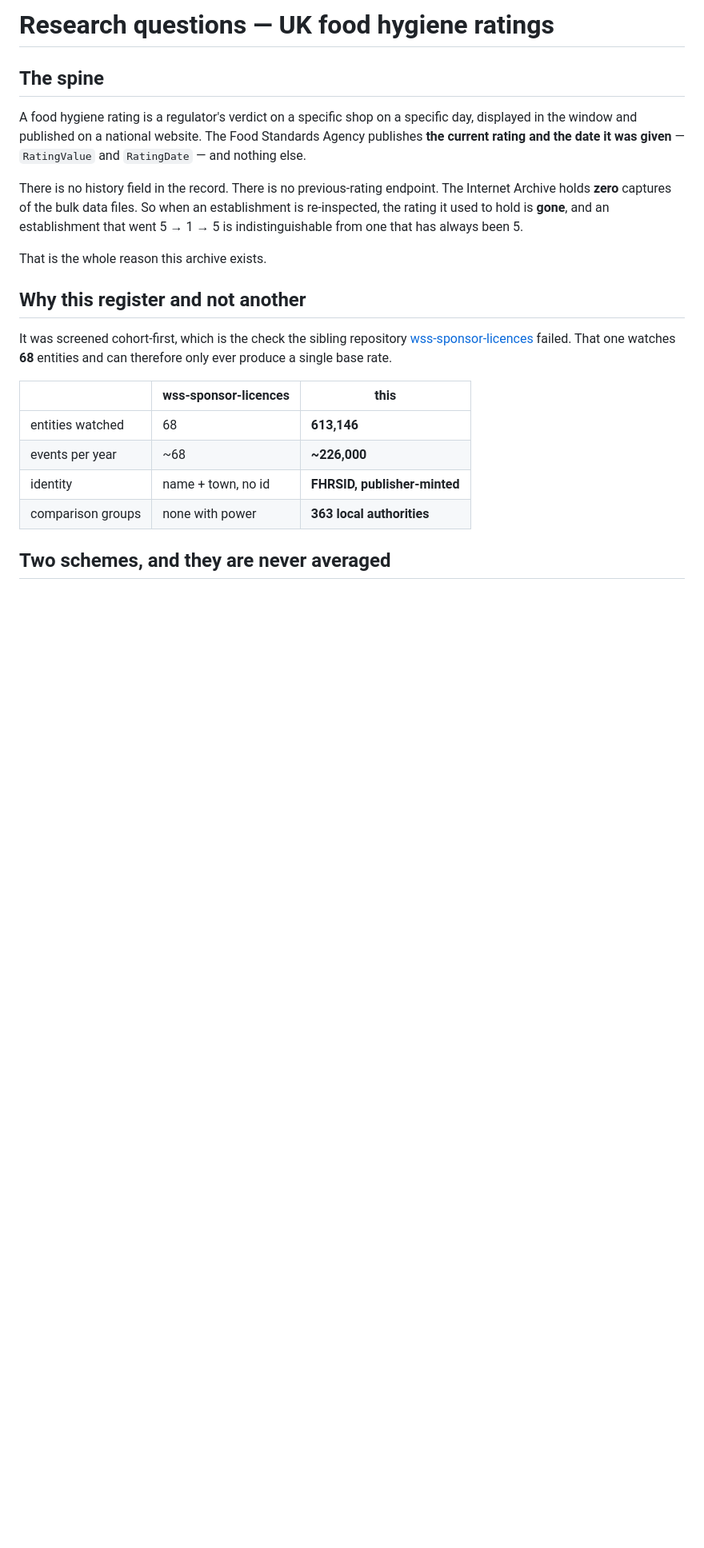
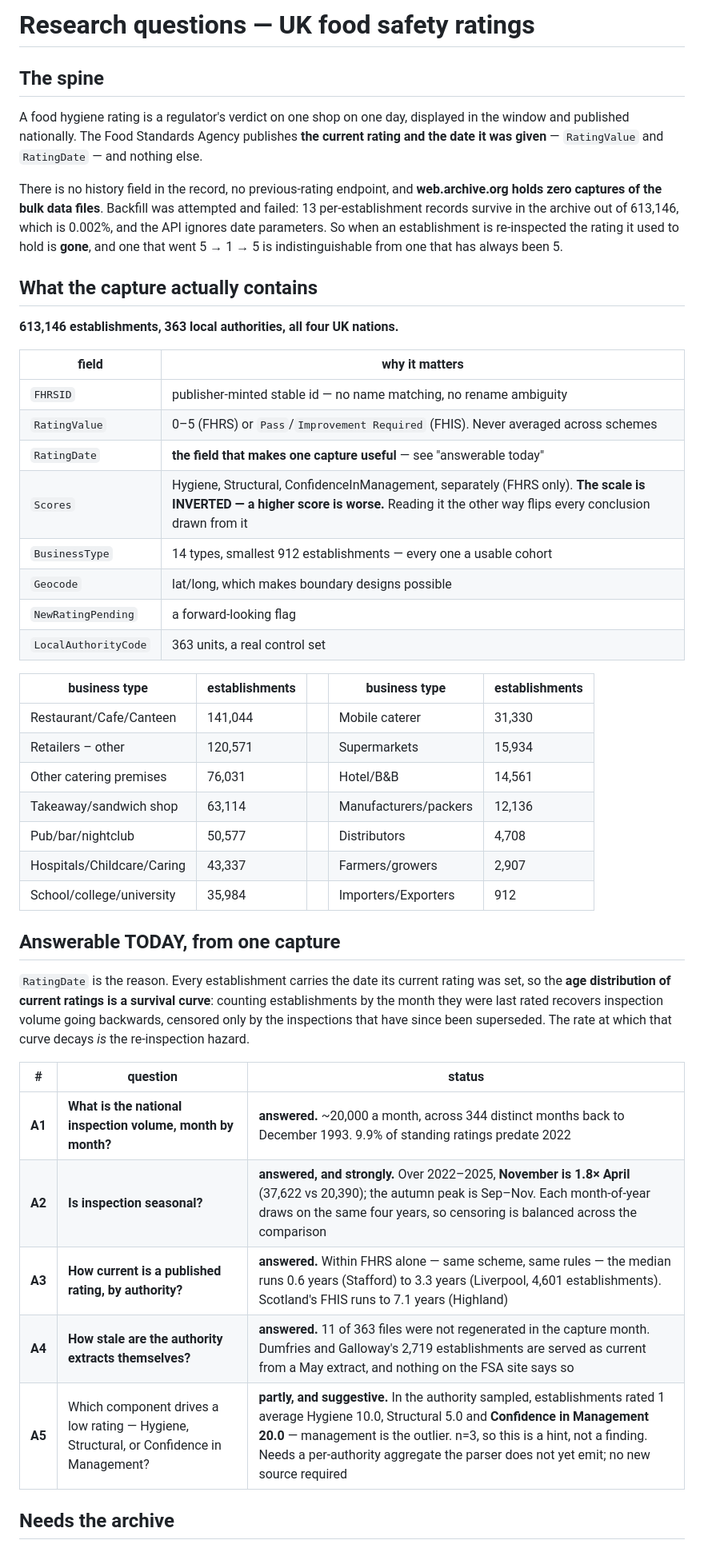
Before and after one commit to q3dresearch/wss-uk-food-safety, a Markdown page: docs/research-questions.md, the part around one of its changes. Shown at 80% size. Rendered like a GitHub page; blank space fills up the shorter version.

```diff
--- a/docs/research-questions.md
+++ b/docs/research-questions.md
@@ -1,33 +1,60 @@
-# Research questions — UK food hygiene ratings
+# Research questions — UK food safety ratings
 
 ## The spine
 
-A food hygiene rating is a regulator's verdict on a specific shop on a specific
-day, displayed in the window and published on a national website. The Food
-Standards Agency publishes **the current rating and the date it was given** —
-`RatingValue` and `RatingDate` — and nothing else.
+A food hygiene rating is a regulator's verdict on one shop on one day, displayed
+in the window and published nationally. The Food Standards Agency publishes
+**the current rating and the date it was given** — `RatingValue` and
+`RatingDate` — and nothing else.
 
-There is no history field in the record. There is no previous-rating endpoint.
-The Internet Archive holds **zero** captures of the bulk data files. So when an
-establishment is re-inspected, the rating it used to hold is **gone**, and an
-establishment that went 5 → 1 → 5 is indistinguishable from one that has always
-been 5.
+There is no history field in the record, no previous-rating endpoint, and
+**web.archive.org holds zero captures of the bulk data files**. Backfill was
+attempted and failed: 13 per-establishment records survive in the archive out of
+613,146, which is 0.002%, and the API ignores date parameters. So when an
+establishment is re-inspected the rating it used to hold is **gone**, and one
+that went 5 → 1 → 5 is indistinguishable from one that has always been 5.
 
-That is the whole reason this archive exists.
+## What the capture actually contains
 
-## Why this register and not another
+**613,146 establishments, 363 local authorities, all four UK nations.**
 
-It was screened cohort-first, which is the check the sibling repository
-[wss-sponsor-licences](https://github.com/q3dresearch/wss-sponsor-licences)
-failed. That one watches **68** entities and can therefore only ever produce a
-single base rate.
+| field | why it matters |
+| --- | --- |
+| `FHRSID` | publisher-minted stable id — no name matching, no rename ambiguity |
+| `RatingValue` | 0–5 (FHRS) or `Pass`/`Improvement Required` (FHIS). Never averaged across schemes |
+| `RatingDate` | **the field that makes one capture useful** — see "answerable today" |
+| `Scores` | Hygiene, Structural, ConfidenceInManagement, separately (FHRS only). **The scale is INVERTED — a higher score is worse.** Reading it the other way flips every conclusion drawn from it |
+| `BusinessType` | 14 types, smallest 912 establishments — every one a usable cohort |
+| `Geocode` | lat/long, which makes boundary designs possible |
+| `NewRatingPending` | a forward-looking flag |
+| `LocalAuthorityCode` | 363 units, a real control set |
 
-| | wss-sponsor-licences | this |
+| business type | establishments | | business type | establishments |
+| --- | --- | --- | --- | --- |
+| Restaurant/Cafe/Canteen | 141,044 | | Mobile caterer | 31,330 |
+| Retailers – other | 120,571 | | Supermarkets | 15,934 |
+| Other catering premises | 76,031 | | Hotel/B&B | 14,561 |
+| Takeaway/sandwich shop | 63,114 | | Manufacturers/packers | 12,136 |
+| Pub/bar/nightclub | 50,577 | | Distributors | 4,708 |
+| Hospitals/Childcare/Caring | 43,337 | | Farmers/growers | 2,907 |
+| School/college/university | 35,984 | | Importers/Exporters | 912 |
+
+## Answerable TODAY, from one capture
+
+`RatingDate` is the reason. Every establishment carries the date its current
+rating was set, so the **age distribution of current ratings is a survival
+curve**: counting establishments by the month they were last rated recovers
+inspection volume going backwards, censored only by the inspections that have
+since been superseded. The rate at which that curve decays *is* the
+re-inspection hazard.
+
+| # | question | status |
 | --- | --- | --- |
-| entities watched | 68 | **613,146** |
-| events per year | ~68 | **~226,000** |
-| identity | name + town, no id | **FHRSID, publisher-minted** |
-| comparison groups | none with power | **363 local authorities** |
+| **A1** | **What is the national inspection volume, month by month?** | **answered.** ~20,000 a month, across 344 distinct months back to December 1993. 9.9% of standing ratings predate 2022 |
+| **A2** | **Is inspection seasonal?** | **answered, and strongly.** Over 2022–2025, **November is 1.8× April** (37,622 vs 20,390); the autumn peak is Sep–Nov. Each month-of-year draws on the same four years, so censoring is balanced across the comparison |
+| **A3** | **How current is a published rating, by authority?** | **answered.** Within FHRS alone — same scheme, same rules — the median runs 0.6 years (Stafford) to 3.3 years (Liverpool, 4,601 establishments). Scotland's FHIS runs to 7.1 years (Highland) |
+| **A4** | **How stale are the authority extracts themselves?** | **answered.** 11 of 363 files were not regenerated in the capture month. Dumfries and Galloway's 2,719 establishments are served as current from a May extract, and nothing on the FSA site says so |
+| **A5** | Which component drives a low rating — Hygiene, Structural, or Confidence in Management? | **partly, and suggestive.** In the authority sampled, establishments rated 1 average Hygiene 10.0, Structural 5.0 and **Confidence in Management 20.0** — management is the outlier. n=3, so this is a hint, not a finding. Needs a per-authority aggregate the parser does not yet emit; no new source required |
 
-## Two schemes, and they are never averaged
+## Needs the archive
 
```
Also changed, not shown: other parts of docs/research-questions.md (+34 -32 lines).
